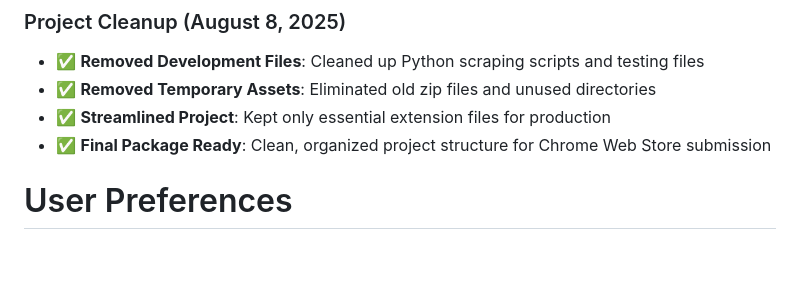
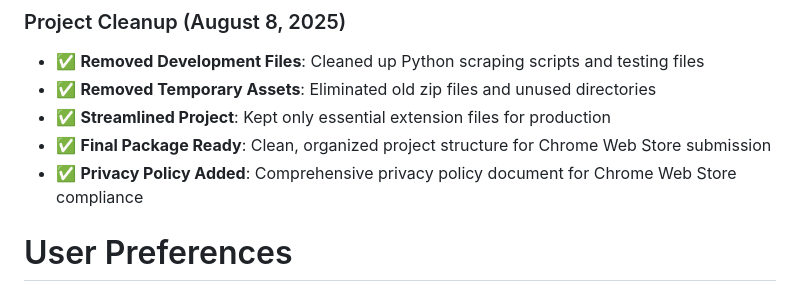
Before and after one commit to a7medgehad/HadithGarden, a Markdown page: replit.md, the part around the change. Rendered like a GitHub page; blank space fills up the shorter version.

```diff
--- a/replit.md
+++ b/replit.md
@@ -121,6 +121,7 @@ The application displays hadith in proper sequence (not random), automatically t
 - ✅ **Removed Temporary Assets**: Eliminated old zip files and unused directories
 - ✅ **Streamlined Project**: Kept only essential extension files for production
 - ✅ **Final Package Ready**: Clean, organized project structure for Chrome Web Store submission
+- ✅ **Privacy Policy Added**: Comprehensive privacy policy document for Chrome Web Store compliance
 
 # User Preferences
 
```
Also changed, not shown: PRIVACY_POLICY.md (added, +54 -0 lines).
